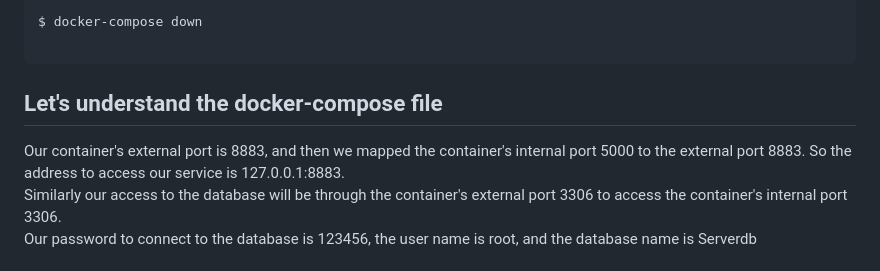
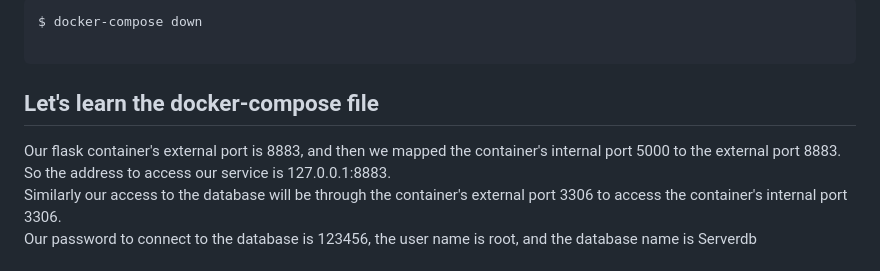
Before and after one commit to MGMCN/Team-GYUK, a Markdown page: Tutorials_for_docker/README.md, the part around the change. GitHub-like rendering.

````diff
--- a/Tutorials_for_docker/README.md
+++ b/Tutorials_for_docker/README.md
@@ -76,8 +76,8 @@ Creating mysql           ... done
 $ docker-compose down
 
 ```
-## Let's understand the docker-compose file
-Our container's external port is 8883, and then we mapped the container's internal port 5000 to the external port 8883. So the address to access our service is 127.0.0.1:8883.
+## Let's learn the docker-compose file
+Our flask container's external port is 8883, and then we mapped the container's internal port 5000 to the external port 8883. So the address to access our service is 127.0.0.1:8883.
 Similarly our access to the database will be through the container's external port 3306 to access the container's internal port 3306.
 Our password to connect to the database is 123456, the user name is root, and the database name is Serverdb
 ## Connecting to the database through Terminal
````
